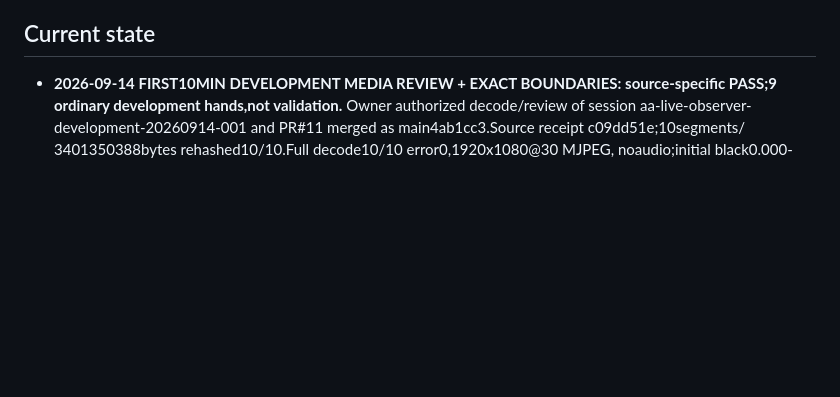
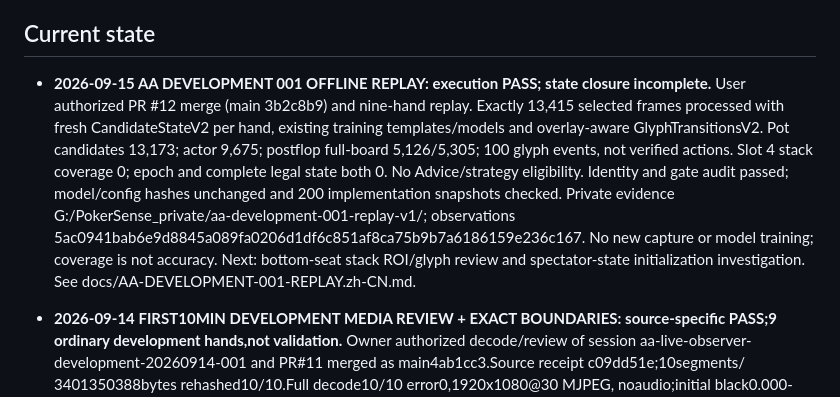
Before and after one commit to xiaoyangpeng1994-create/PokerSense, a Markdown page: AGENTS.md, the part around the change. Drawn GitHub-style; blank space fills up the shorter version.

Commit message:
Document nine-hand offline recognition replay

```diff
--- a/AGENTS.md
+++ b/AGENTS.md
@@ -33,6 +33,20 @@ changing desktop capture, recognition, packaging, or project documentation.
    real capture and live play still require explicit user authorization.
 
 ## Current state
+
+- **2026-09-15 AA DEVELOPMENT 001 OFFLINE REPLAY: execution PASS; state
+  closure incomplete.** User authorized PR #12 merge (main 3b2c8b9) and nine-hand
+  replay. Exactly 13,415 selected frames processed with fresh CandidateStateV2
+  per hand, existing training templates/models and overlay-aware GlyphTransitionsV2.
+  Pot candidates 13,173; actor 9,675; postflop full-board 5,126/5,305; 100 glyph
+  events, not verified actions. Slot 4 stack coverage 0; epoch and complete legal
+  state both 0. No Advice/strategy eligibility. Identity and gate audit passed;
+  model/config hashes unchanged and 200 implementation snapshots checked.
+  Private evidence G:/PokerSense_private/aa-development-001-replay-v1/;
+  observations 5ac0941bab6e9d8845a089fa0206d1df6c851af8ca75b9b7a6186159e236c167.
+  No new capture or model training; coverage is not accuracy. Next: bottom-seat
+  stack ROI/glyph review and spectator-state initialization investigation.
+  See docs/AA-DEVELOPMENT-001-REPLAY.zh-CN.md.
 
 - **2026-09-14 FIRST10MIN DEVELOPMENT MEDIA REVIEW + EXACT BOUNDARIES:
   source-specific PASS;9 ordinary development hands,not validation.** Owner
```
Also changed, not shown: docs/AA-DEVELOPMENT-001-REPLAY.zh-CN.md (added, +46 -0 lines).
